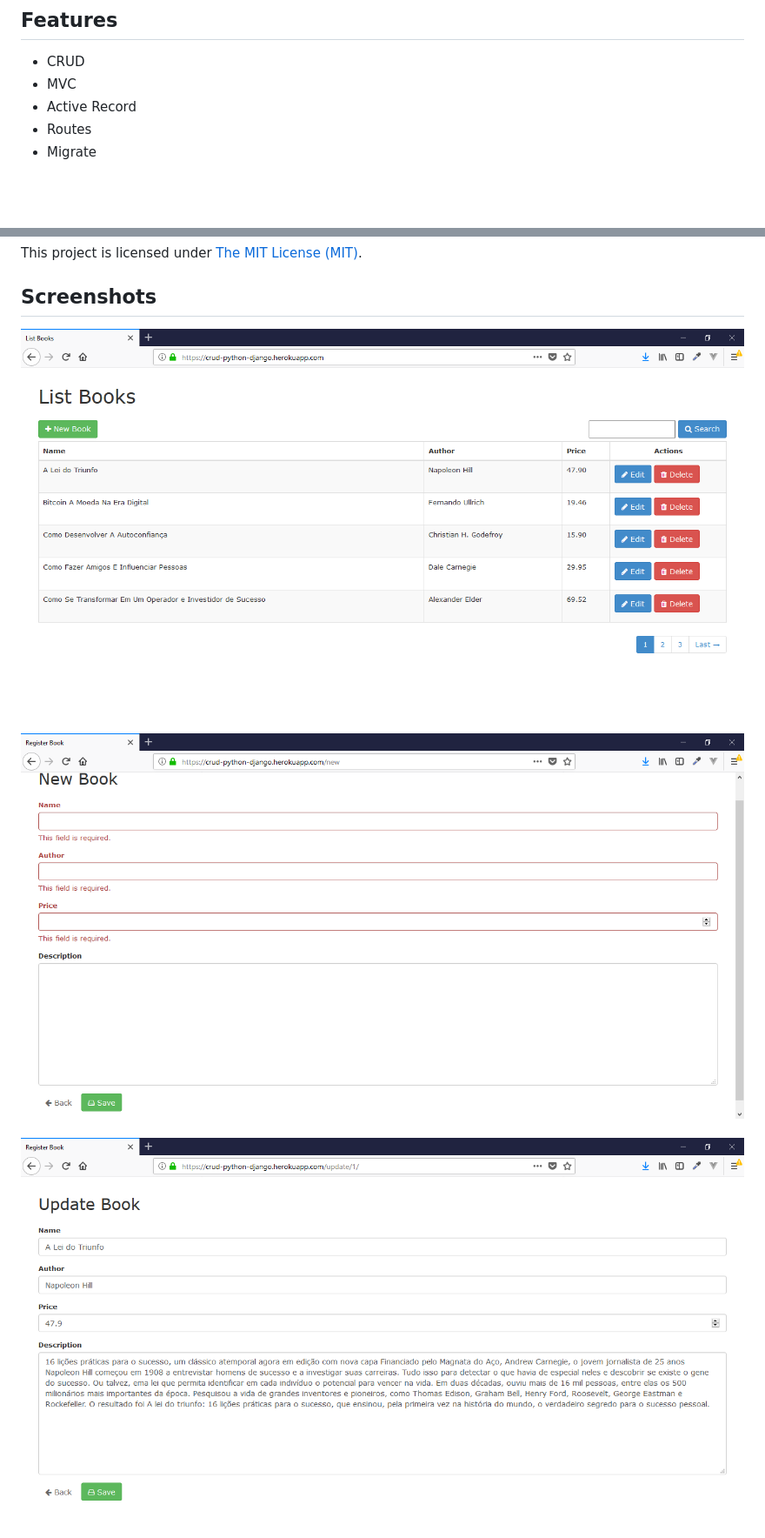
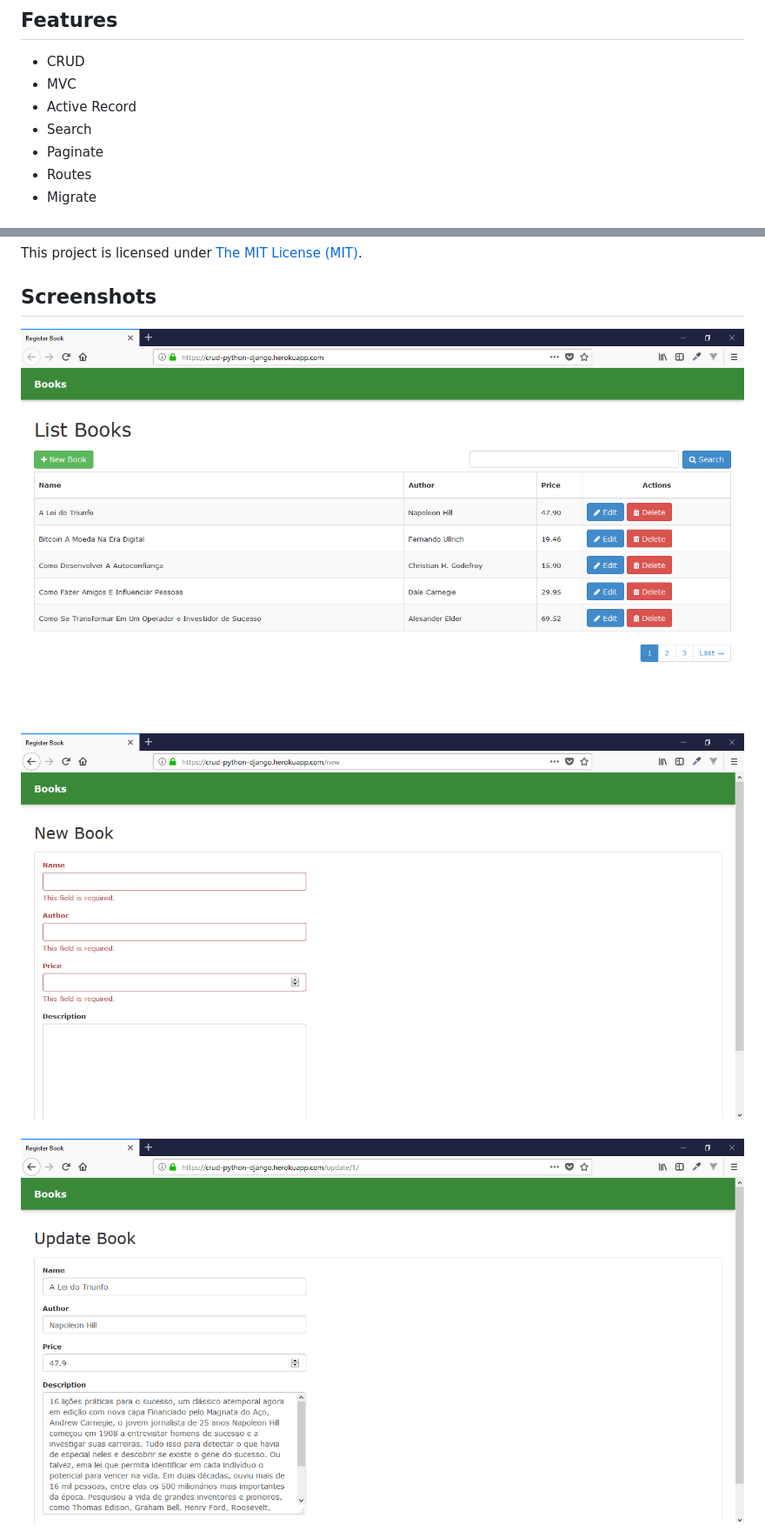
Before and after one commit to danilomeneghel/crud-python-django, a Markdown page: README.md, 2 parts joined by grey strips. Shown: that part at 87% size. GitHub-like rendering; pictures changed too: screenshots/screenshot01.png, screenshots/screenshot02.png, screenshots/screenshot03.png; blank space fills up the shorter version.

```diff
--- a/README.md
+++ b/README.md
@@ -7,6 +7,8 @@ Project of an books registration using Python and Django.
 - CRUD
 - MVC
 - Active Record
+- Search
+- Paginate
 - Routes
 - Migrate
 
```
Also changed, not shown: other parts of README.md (+0 -1 lines), screenshots/screenshot04.png.
